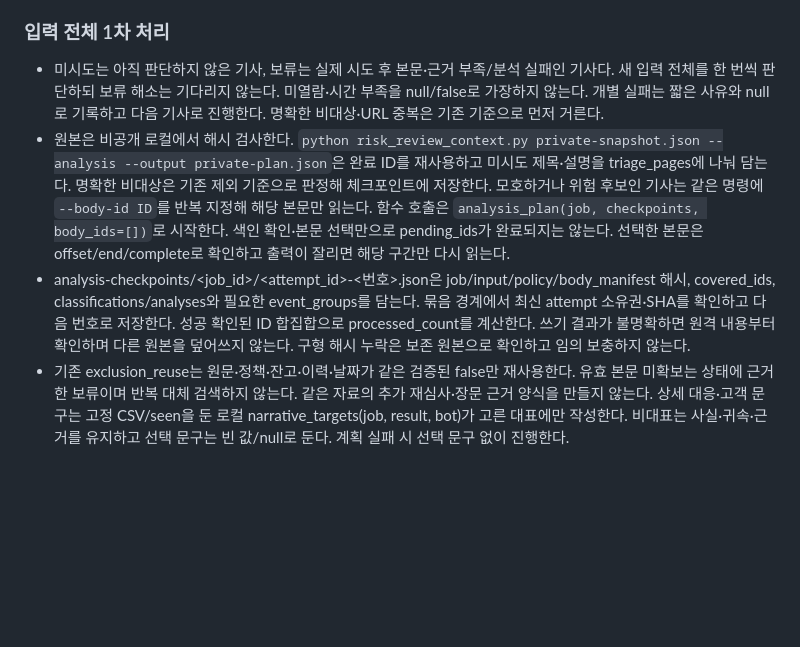
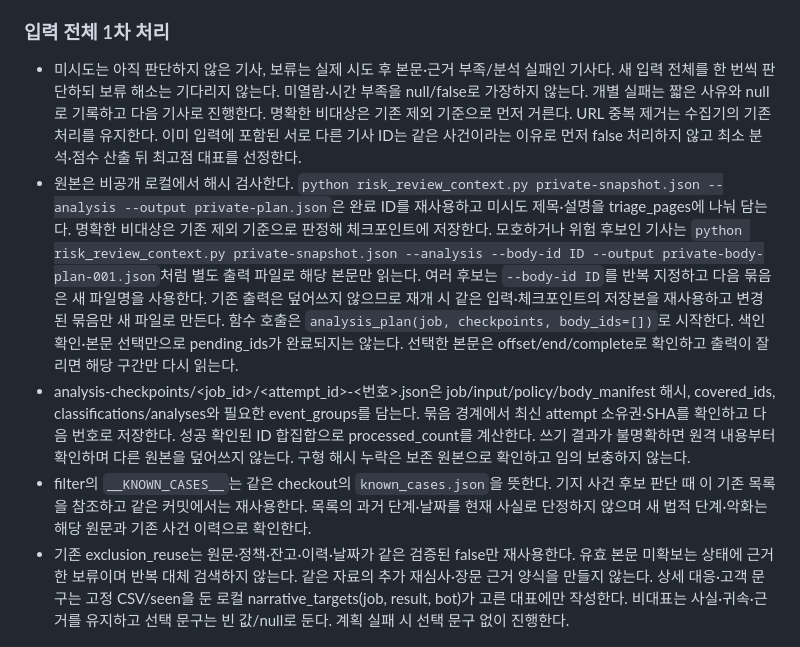
Before and after one commit to jinhoo-choi/risk-news-crolling, a Markdown page: RUNBOOK.md, the part around the change. GitHub-like rendering; blank space fills up the shorter version.

Commit message:
구독 본문 조회·중복 선별·기지 사건 참조 지침 정합화 (#72)
* Clarify body export filenames and post-score duplicate selection

* Resolve known case placeholder to pinned existing source

```diff
--- a/RUNBOOK.md
+++ b/RUNBOOK.md
@@ -325,9 +325,10 @@ awk -F',' 'NR>1 && $20!="" && $20+0<140' exposure_data.csv | wc -l   # 영
 - 분석 전 analysis-attempts/<job_id>.json을 최신 SHA로 저장·재조회한다. attempt_id/automation_id, job/input/policy/body_manifest 해시, source_main, stage/state, 시작·갱신시각, input_count/processed_count, checkpoint_paths/errors를 남긴다. 종료된 시도는 비공개 이력으로 보존한다. 실행 소유권·체크포인트 원본은 필수이며 진단 로그 완화와 혼동하지 않는다.
 
 ### 입력 전체 1차 처리
-- 미시도는 아직 판단하지 않은 기사, 보류는 실제 시도 후 본문·근거 부족/분석 실패인 기사다. 새 입력 전체를 한 번씩 판단하되 보류 해소는 기다리지 않는다. 미열람·시간 부족을 null/false로 가장하지 않는다. 개별 실패는 짧은 사유와 null로 기록하고 다음 기사로 진행한다. 명확한 비대상·URL 중복은 기존 기준으로 먼저 거른다.
-- 원본은 비공개 로컬에서 해시 검사한다. `python risk_review_context.py private-snapshot.json --analysis --output private-plan.json`은 완료 ID를 재사용하고 미시도 제목·설명을 triage_pages에 나눠 담는다. 명확한 비대상은 기존 제외 기준으로 판정해 체크포인트에 저장한다. 모호하거나 위험 후보인 기사는 같은 명령에 `--body-id ID`를 반복 지정해 해당 본문만 읽는다. 함수 호출은 `analysis_plan(job, checkpoints, body_ids=[])`로 시작한다. 색인 확인·본문 선택만으로 pending_ids가 완료되지는 않는다. 선택한 본문은 offset/end/complete로 확인하고 출력이 잘리면 해당 구간만 다시 읽는다.
+- 미시도는 아직 판단하지 않은 기사, 보류는 실제 시도 후 본문·근거 부족/분석 실패인 기사다. 새 입력 전체를 한 번씩 판단하되 보류 해소는 기다리지 않는다. 미열람·시간 부족을 null/false로 가장하지 않는다. 개별 실패는 짧은 사유와 null로 기록하고 다음 기사로 진행한다. 명확한 비대상은 기존 제외 기준으로 먼저 거른다. URL 중복 제거는 수집기의 기존 처리를 유지한다. 이미 입력에 포함된 서로 다른 기사 ID는 같은 사건이라는 이유로 먼저 false 처리하지 않고 최소 분석·점수 산출 뒤 최고점 대표를 선정한다.
+- 원본은 비공개 로컬에서 해시 검사한다. `python risk_review_context.py private-snapshot.json --analysis --output private-plan.json`은 완료 ID를 재사용하고 미시도 제목·설명을 triage_pages에 나눠 담는다. 명확한 비대상은 기존 제외 기준으로 판정해 체크포인트에 저장한다. 모호하거나 위험 후보인 기사는 `python risk_review_context.py private-snapshot.json --analysis --body-id ID --output private-body-plan-001.json`처럼 별도 출력 파일로 해당 본문만 읽는다. 여러 후보는 `--body-id ID`를 반복 지정하고 다음 묶음은 새 파일명을 사용한다. 기존 출력은 덮어쓰지 않으므로 재개 시 같은 입력·체크포인트의 저장본을 재사용하고 변경된 묶음만 새 파일로 만든다. 함수 호출은 `analysis_plan(job, checkpoints, body_ids=[])`로 시작한다. 색인 확인·본문 선택만으로 pending_ids가 완료되지는 않는다. 선택한 본문은 offset/end/complete로 확인하고 출력이 잘리면 해당 구간만 다시 읽는다.
 - analysis-checkpoints/<job_id>/<attempt_id>-<번호>.json은 job/input/policy/body_manifest 해시, covered_ids, classifications/analyses와 필요한 event_groups를 담는다. 묶음 경계에서 최신 attempt 소유권·SHA를 확인하고 다음 번호로 저장한다. 성공 확인된 ID 합집합으로 processed_count를 계산한다. 쓰기 결과가 불명확하면 원격 내용부터 확인하며 다른 원본을 덮어쓰지 않는다. 구형 해시 누락은 보존 원본으로 확인하고 임의 보충하지 않는다.
+- filter의 `__KNOWN_CASES__`는 같은 checkout의 `known_cases.json`을 뜻한다. 기지 사건 후보 판단 때 이 기존 목록을 참조하고 같은 커밋에서는 재사용한다. 목록의 과거 단계·날짜를 현재 사실로 단정하지 않으며 새 법적 단계·악화는 해당 원문과 기존 사건 이력으로 확인한다.
 - 기존 exclusion_reuse는 원문·정책·잔고·이력·날짜가 같은 검증된 false만 재사용한다. 유효 본문 미확보는 상태에 근거한 보류이며 반복 대체 검색하지 않는다. 같은 자료의 추가 재심사·장문 근거 양식을 만들지 않는다. 상세 대응·고객 문구는 고정 CSV/seen을 둔 로컬 narrative_targets(job, result, bot)가 고른 대표에만 작성한다. 비대표는 사실·귀속·근거를 유지하고 선택 문구는 빈 값/null로 둔다. 계획 실패 시 선택 문구 없이 진행한다.
 
 ### 검증·발송·복구
```
